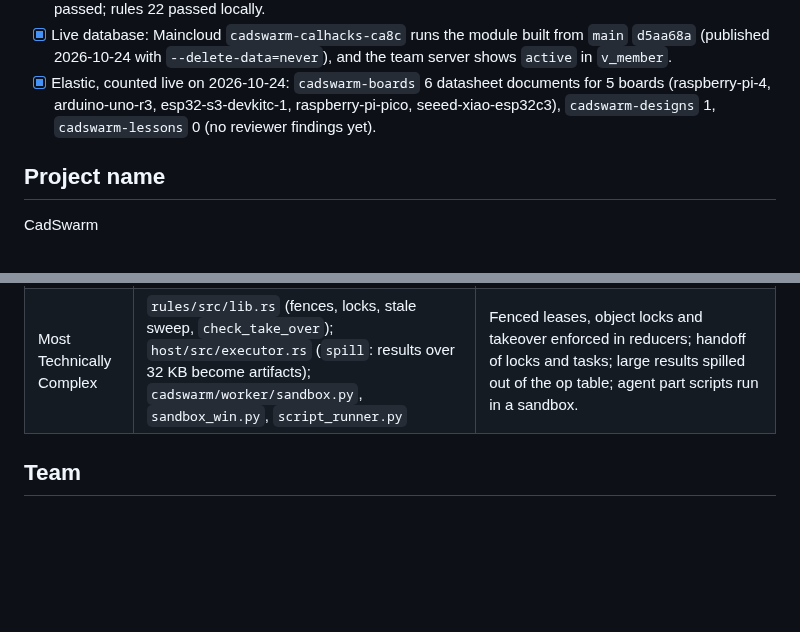
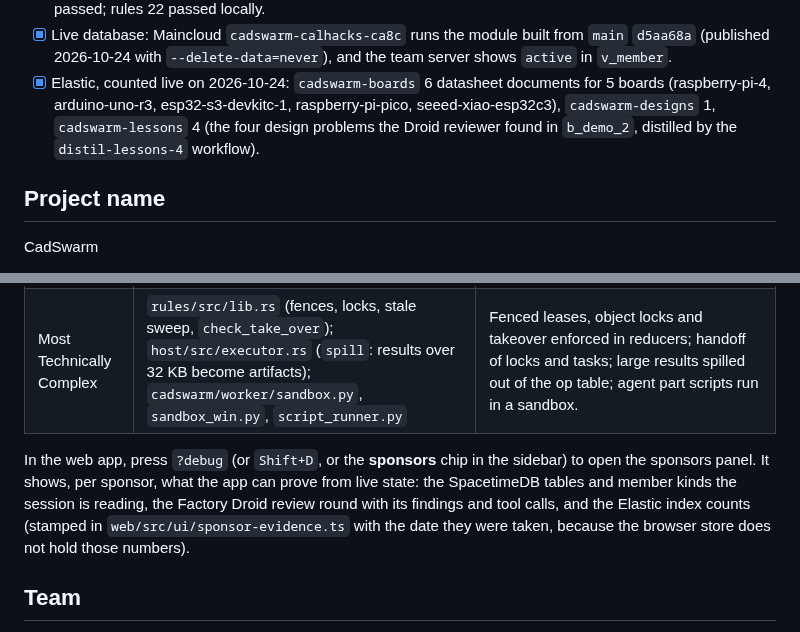
Before and after one commit to CADSwarm/cadswarm, a Markdown page: docs/devpost-submission.md, 2 parts joined by grey strips. Drawn GitHub-style; blank space fills up the shorter version.

Commit message:
docs(devpost): Elastic lesson count and how to open the sponsors panel

```diff
--- a/docs/devpost-submission.md
+++ b/docs/devpost-submission.md
@@ -31,7 +31,8 @@ Devpost's field limits (the sections below are sized for the "built with a story
   (published 2026-10-24 with `--delete-data=never`), and the team server shows `active` in `v_member`.
 - [x] Elastic, counted live on 2026-10-24: `cadswarm-boards` 6 datasheet documents for 5 boards
   (raspberry-pi-4, arduino-uno-r3, esp32-s3-devkitc-1, raspberry-pi-pico, seeed-xiao-esp32c3),
-  `cadswarm-designs` 1, `cadswarm-lessons` 0 (no reviewer findings yet).
+  `cadswarm-designs` 1, `cadswarm-lessons` 4 (the four design problems the Droid reviewer found in
+  `b_demo_2`, distilled by the `distil-lessons-4` workflow).
 
 ## Project name
 
@@ -219,6 +220,12 @@ Actions · Windows
 | Best Hardware | The printed enclosure | [TBD — photo of the printed part, from T7d] |
 | Most Technically Complex | `rules/src/lib.rs` (fences, locks, stale sweep, `check_take_over`); `host/src/executor.rs` (`spill`: results over 32 KB become artifacts); `cadswarm/worker/sandbox.py`, `sandbox_win.py`, `script_runner.py` | Fenced leases, object locks and takeover enforced in reducers; handoff of locks and tasks; large results spilled out of the op table; agent part scripts run in a sandbox. |
 
+In the web app, press `?debug` (or `Shift+D`, or the **sponsors** chip in the sidebar) to open the
+sponsors panel. It shows, per sponsor, what the app can prove from live state: the SpacetimeDB tables
+and member kinds the session is reading, the Factory Droid review round with its findings and tool
+calls, and the Elastic index counts (stamped in `web/src/ui/sponsor-evidence.ts` with the date they
+were taken, because the browser store does not hold those numbers).
+
 ## Team
 
 - Ilakkiyan ([@Ilakkiyan](https://github.com/Ilakkiyan)) — [TBD role]
```
